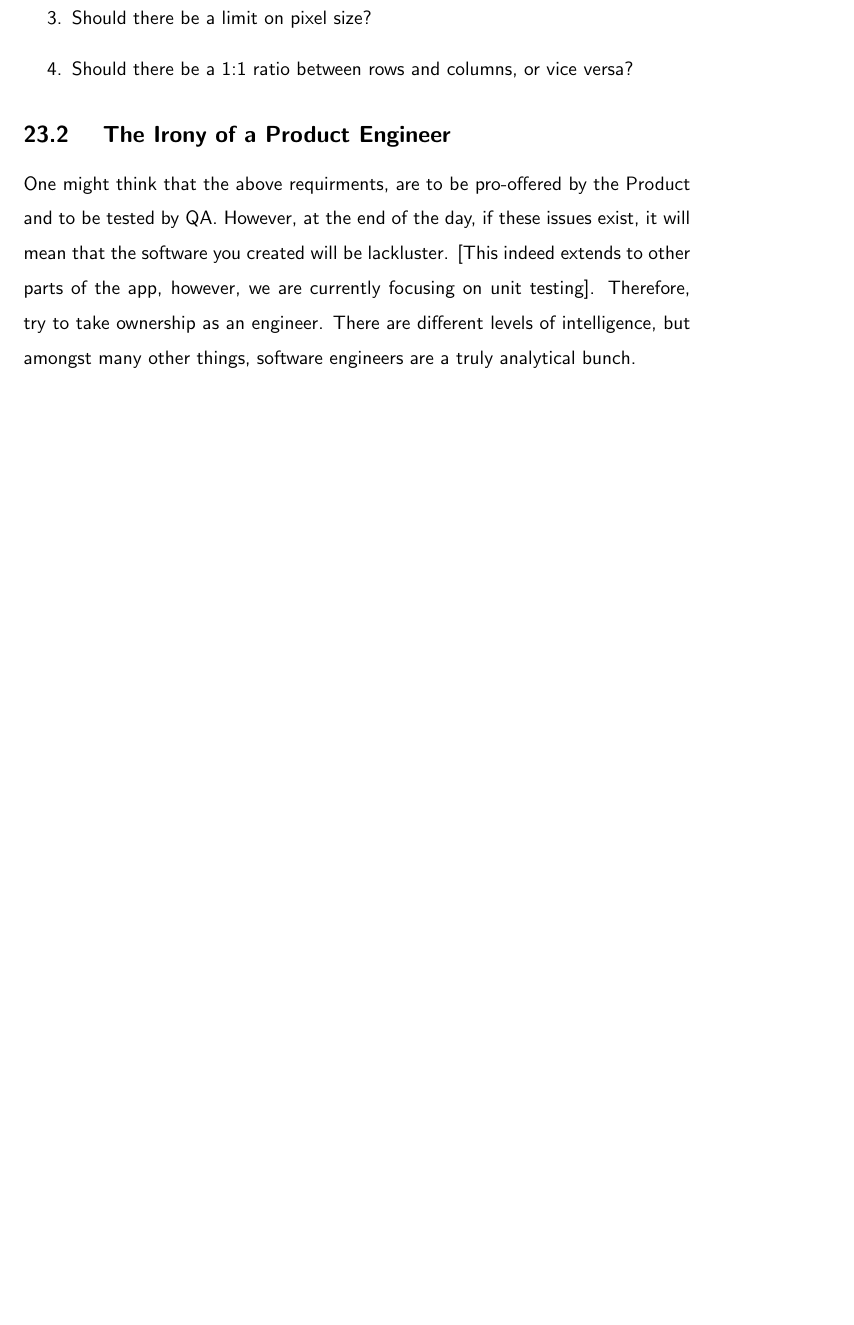
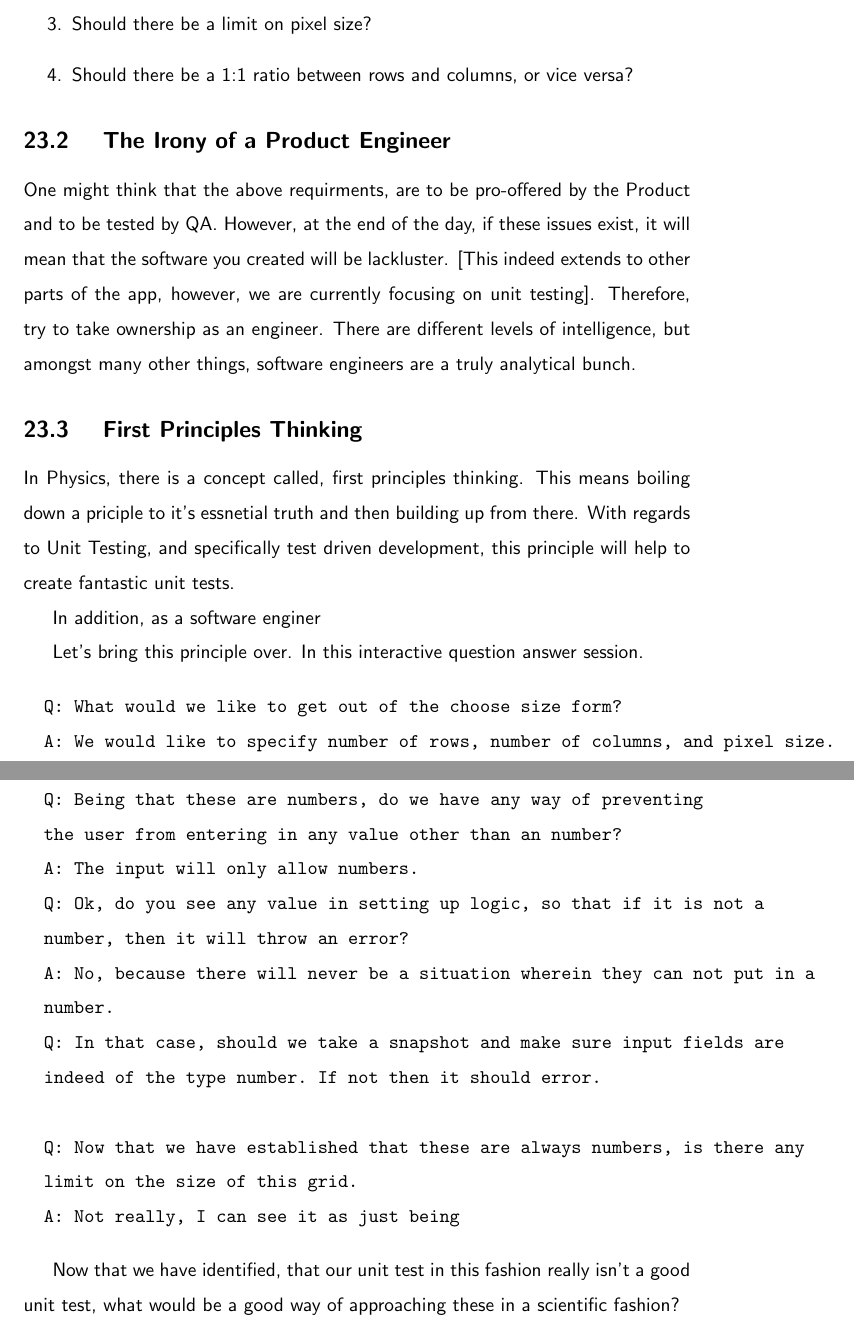
Before and after one commit to razroo/angular-content, a LaTeX document (main.tex, which reads unit-testing/unit-testing.tex): part of page 70 of 70 before the commit and two parts of pages 70 and 71 of 71 after it, the two joined at a grey line, cut so that both start at the same text, the shorter picture padded with empty space. Compiled offline with pdfLaTeX.

Commit message:
Add reasoning for what needs to be put into unit test.

```diff
--- a/unit-testing/unit-testing.tex
+++ b/unit-testing/unit-testing.tex
@@ -64,3 +64,38 @@ extends to other parts of the app, however, we are currently focusing on
 unit testing]. Therefore, try to take ownership as an engineer. There are
 different levels of intelligence, but amongst many other things, software
 engineers are a truly analytical bunch.
+
+\subsection{ First Principles Thinking }
+
+In Physics, there is a concept called, first principles thinking. This means
+boiling down a priciple to it's essnetial truth and then building up from there.
+With regards to Unit Testing, and specifically test driven development, this
+principle will help to create fantastic unit tests.
+
+In addition, as a software enginer
+
+Let's bring this principle over. In this interactive question answer session.
+
+\begin{verbatim}
+  Q: What would we like to get out of the choose size form?
+  A: We would like to specify number of rows, number of columns, and pixel size.
+
+  Q: Being that these are numbers, do we have any way of preventing
+  the user from entering in any value other than an number?
+  A: The input will only allow numbers.
+  Q: Ok, do you see any value in setting up logic, so that if it is not a
+  number, then it will throw an error?
+  A: No, because there will never be a situation wherein they can not put in a
+  number.
+  Q: In that case, should we take a snapshot and make sure input fields are
+  indeed of the type number. If not then it should error.
+
+  Q: Now that we have established that these are always numbers, is there any
+  limit on the size of this grid.
+  A: Not really, I can see it as just being
+\end{verbatim}
+
+
+Now that we have identified, that our unit test in this fashion really isn't a
+good unit test, what would be a good way of approaching these in a scientific
+fashion?
```
